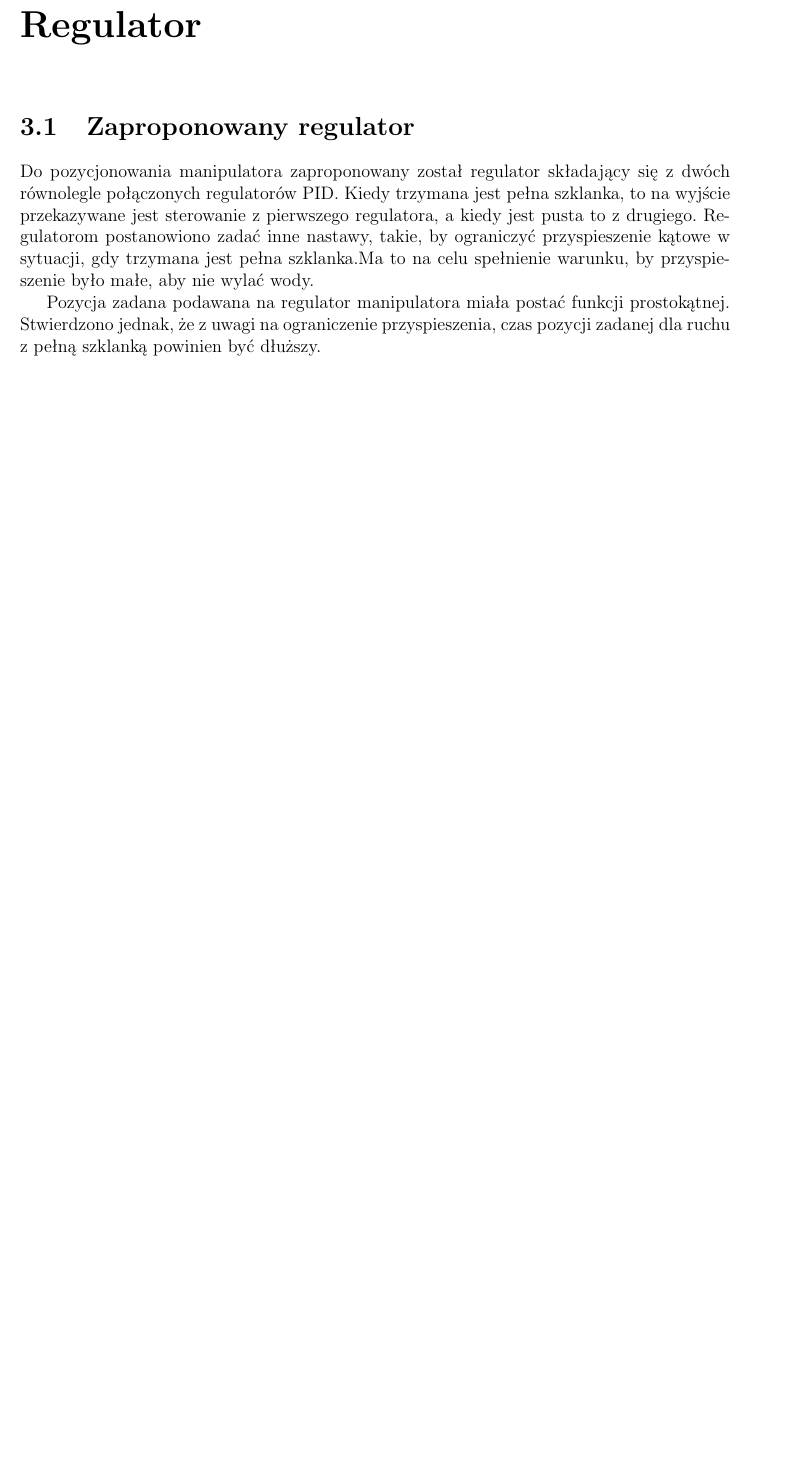
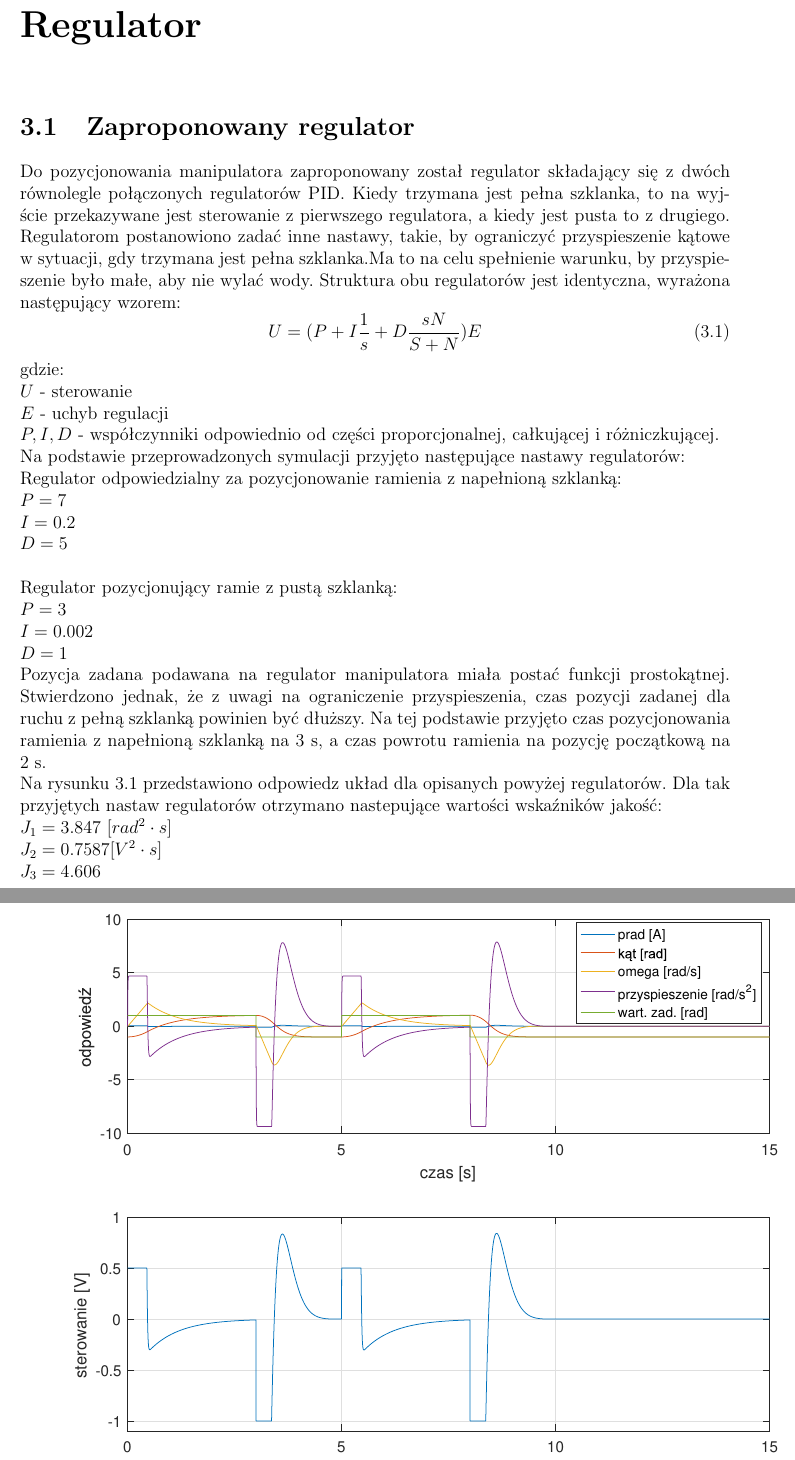
Before and after one commit to maciekc/USI, a LaTeX document (sprawozdanie/spr.tex, which reads sprawozdanie/lab3.tex): part of page 8 of 9 before the commit and two parts of pages 8 and 9 of 10 after it, the two joined at a grey line, cut so that both start at the same text, the shorter picture padded with empty space. Compiled offline with pdfLaTeX.

Commit message:
dodanie odpowiedzi obiekdu dla reg. PID + wskażniki jakości'

```diff
--- a/sprawozdanie/lab3.tex
+++ b/sprawozdanie/lab3.tex
@@ -2,6 +2,27 @@
 \label{cha:regulator}
 
 \section{Zaproponowany regulator}
-Do pozycjonowania manipulatora zaproponowany został regulator składający się z dwóch równolegle połączonych regulatorów PID. Kiedy trzymana jest pełna szklanka, to na wyjście przekazywane jest sterowanie z pierwszego regulatora, a kiedy jest pusta to z drugiego. Regulatorom postanowiono zadać inne nastawy, takie, by ograniczyć przyspieszenie kątowe w sytuacji, gdy trzymana jest pełna szklanka.Ma to na celu spełnienie warunku, by przyspieszenie było małe, aby nie wylać wody.
-
-Pozycja zadana podawana na regulator manipulatora miała postać funkcji prostokątnej. Stwierdzono jednak, że z uwagi na ograniczenie przyspieszenia, czas pozycji zadanej dla ruchu z pełną szklanką powinien być dłuższy.
+Do pozycjonowania manipulatora zaproponowany został regulator składający się z dwóch równolegle połączonych regulatorów PID. Kiedy trzymana jest pełna szklanka, to na wyjście przekazywane jest sterowanie z pierwszego regulatora, a kiedy jest pusta to z drugiego. Regulatorom postanowiono zadać inne nastawy, takie, by ograniczyć przyspieszenie kątowe w~sytuacji, gdy trzymana jest pełna szklanka.Ma to na celu spełnienie warunku, by przyspieszenie było małe, aby nie wylać wody. Struktura obu regulatorów jest identyczna, wyrażona następujący wzorem:
+\begin{equation}\label{key}
+U = (P + I \frac{1}{s} + D\frac{sN}{S+N}) E
+\end{equation}
+gdzie:\\
+$
+U$ - sterowanie\\
+$E$ - uchyb regulacji\\
+$P, I, D$ - współczynniki odpowiednio od części proporcjonalnej, całkującej i różniczkującej.\\
+Na podstawie przeprowadzonych symulacji przyjęto następujące nastawy regulatorów:\\
+Regulator odpowiedzialny za pozycjonowanie ramienia z napełnioną szklanką:\\
+$
+P = 7\\
+I = 0.2\\\
+D = 5\\
+$\\
+Regulator pozycjonujący ramie z pustą szklanką:\\
+$
+P = 3\\
+I = 0.002\\
+D = 1\\
+$
+Pozycja zadana podawana na regulator manipulatora miała postać funkcji prostokątnej. Stwierdzono jednak, że z uwagi na ograniczenie przyspieszenia, czas pozycji zadanej dla ruchu z pełną szklanką powinien być dłuższy. Na tej podstawie przyjęto czas pozycjonowania ramienia z napełnioną szklanką na 3~s, a czas powrotu ramienia na pozycję początkową na 2~s.\\
+Na rysunku \ref{pid_res} przedstawiono odpowiedz układ dla opisanych powyżej regulatorów.
@@ -7,0 +34,6 @@ Pozycja zadana podawana na regulator manipulatora miała postać funkcji prostok
+	\label{pid_res}
+\end{figure}
+Dla tak przyjętych nastaw regulatorów otrzymano nastepujące wartości wska\'zników jakość:\\
+$J_1 = 3.847 \ [rad^2 \cdot s]$\\
+$J_2 = 0.7587 [V^2 \cdot s]$\\
+$J_3 = 4.606$\\
```
Also changed, not shown: sprawozdanie/lab1.tex (+10 -3 lines), sprawozdanie/fig/pid_response.eps (added), sprawozdanie/spr.pdf (added), sprawozdanie/lab3.tex (5 more changed lines), 9 other files.
